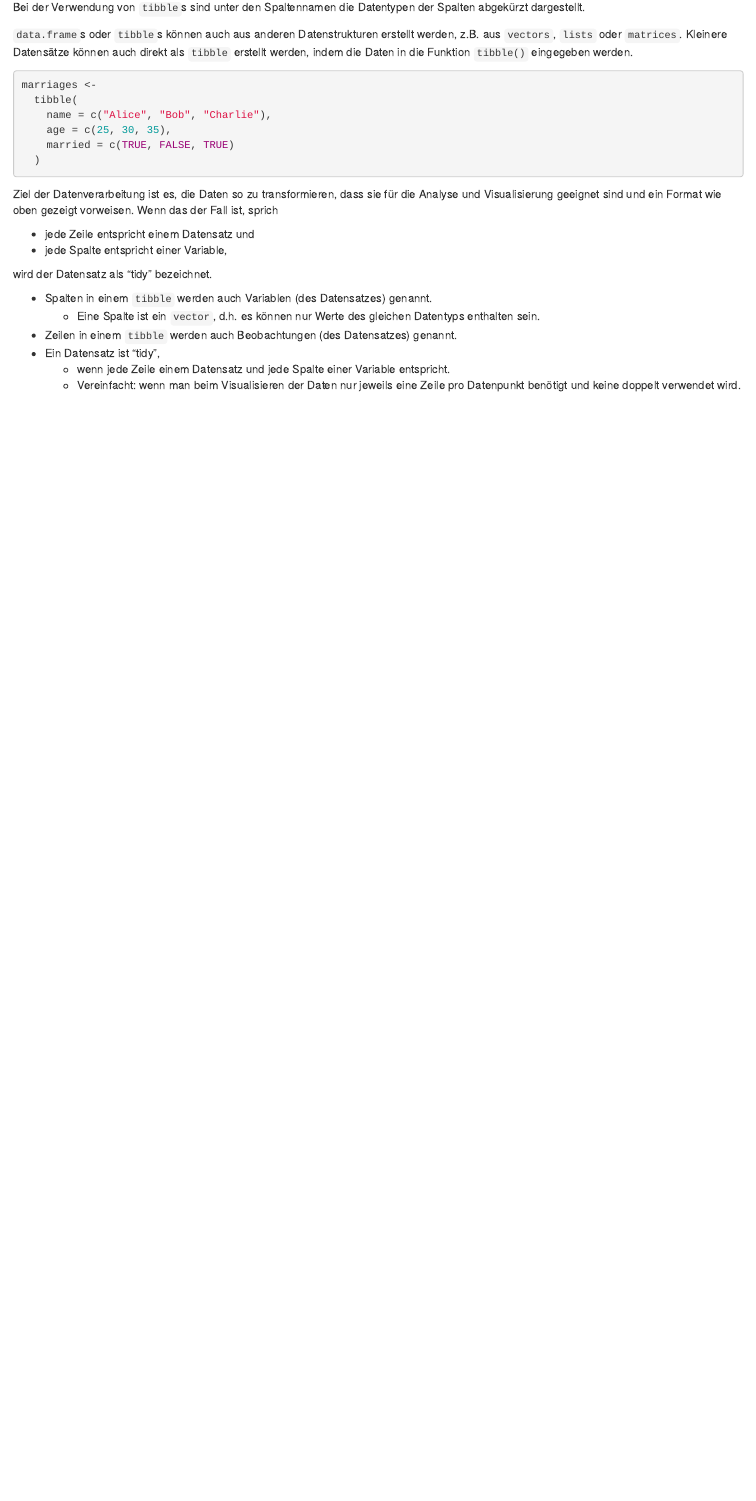
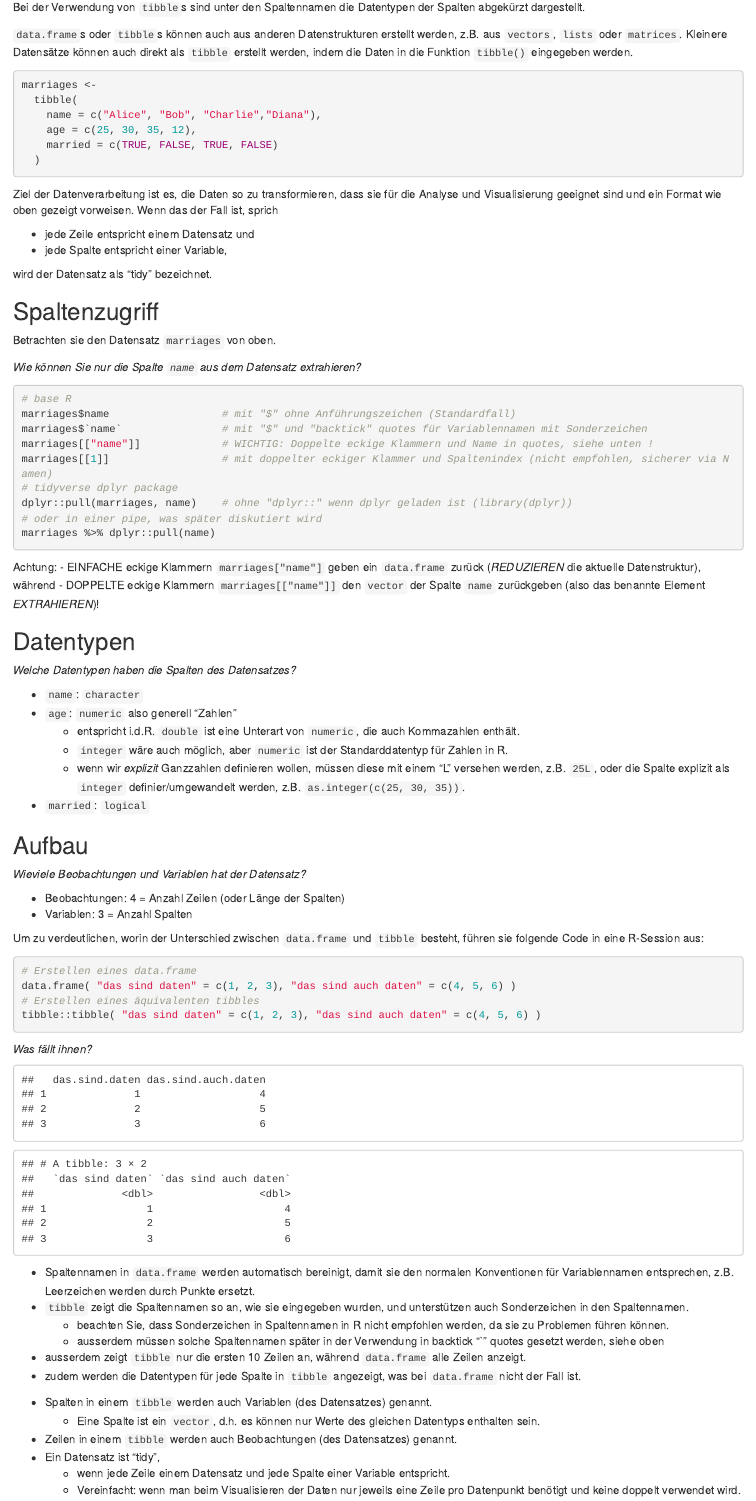
Before and after one commit to Dr-Eberle-Zentrum/R-tidyverse-compact, an R Markdown document (episodes/Datenstrukturen.Rmd): the page in a window 1100 px wide, from 720 px down. Rendered offline with R 4.5, knitr and Pandoc, with nearby package versions.

Commit message:
challenges + extension

````diff
--- a/episodes/Datenstrukturen.Rmd
+++ b/episodes/Datenstrukturen.Rmd
@@ -1,7 +1,7 @@
 ---
 title: "Datenstrukturen"
-teaching: 10   # fix me
-exercises: 0  # fix me
+teaching: 10
+exercises: 0
 ---
 
 ```{r setup, include=FALSE}
@@ -44,9 +44,9 @@ Kleinere Datensätze können auch direkt als `tibble` erstellt werden, indem die
 ```{r tibble.from.vector}
 marriages <-
   tibble(
-    name = c("Alice", "Bob", "Charlie"),
-    age = c(25, 30, 35),
-    married = c(TRUE, FALSE, TRUE)
+    name = c("Alice", "Bob", "Charlie","Diana"),
+    age = c(25, 30, 35, 12),
+    married = c(TRUE, FALSE, TRUE, FALSE)
   )
 ```
 
@@ -59,6 +59,98 @@ Wenn das der Fall ist, sprich
 
 wird der Datensatz als "tidy" bezeichnet.
 
+
+
+:::::::::::::::::::::::::: challenge
+
+## Spaltenzugriff
+
+Betrachten sie den Datensatz `marriages` von oben.
+
+*Wie können Sie nur die Spalte `name` aus dem Datensatz extrahieren?*
+
+:::::::::::::::: solution
+
+```{r, eval=FALSE}
+# base R
+marriages$name                  # mit "$" ohne Anführungszeichen (Standardfall)
+marriages$`name`                # mit "$" und "backtick" quotes für Variablennamen mit Sonderzeichen
+marriages[["name"]]             # WICHTIG: Doppelte eckige Klammern und Name in quotes, siehe unten !
+marriages[[1]]                  # mit doppelter eckiger Klammer und Spaltenindex (nicht empfohlen, sicherer via Namen)
+# tidyverse dplyr package
+dplyr::pull(marriages, name)    # ohne "dplyr::" wenn dplyr geladen ist (library(dplyr))
+# oder in einer pipe, was später diskutiert wird
+marriages %>% dplyr::pull(name)
+```
+
+Achtung:
+- EINFACHE eckige Klammern `marriages["name"]` geben ein `data.frame` zurück (*REDUZIEREN* die aktuelle Datenstruktur), während
+- DOPPELTE eckige Klammern `marriages[["name"]]` den `vector` der Spalte `name` zurückgeben (also das benannte Element *EXTRAHIEREN*)!
+
+:::::::::::::::::::::::::
+
+## Datentypen
+
+*Welche Datentypen haben die Spalten des Datensatzes?*
+
+:::::::::::::::: solution
+
+- `name`: `character`
+- `age`: `numeric` also generell "Zahlen"
+  - entspricht i.d.R. `double` ist eine Unterart von `numeric`, die auch Kommazahlen enthält.
+  - `integer` wäre auch möglich, aber `numeric` ist der Standarddatentyp für Zahlen in R.
+  - wenn wir *explizit* Ganzzahlen definieren wollen, müssen diese mit einem "L" versehen werden, z.B. `25L`, oder die Spalte explizit als `integer` definier/umgewandelt werden, z.B. `as.integer(c(25, 30, 35))`.
+- `married`: `logical`
+
+:::::::::::::::::::::::::
+
+## Aufbau
+
+*Wieviele Beobachtungen und Variablen hat der Datensatz?*
+
+:::::::::::::::: solution
+
+- Beobachtungen: 4 = Anzahl Zeilen (oder Länge der Spalten)
+- Variablen: 3 = Anzahl Spalten
+
+:::::::::::::::::::::::::
+
+::::::::::::::::::::::::::::::::::::
+
+Um zu verdeutlichen, worin der Unterschied zwischen `data.frame` und `tibble` besteht, führen sie folgende Code in eine R-Session aus:
+
+
+```{r data.frame.example, eval=FALSE}
+# Erstellen eines data.frame
+data.frame( "das sind daten" = c(1, 2, 3), "das sind auch daten" = c(4, 5, 6) )
+# Erstellen eines äquivalenten tibbles
+tibble::tibble( "das sind daten" = c(1, 2, 3), "das sind auch daten" = c(4, 5, 6) )
+```
+
+:::::::::::::::::::::::::: challenge
+
+*Was fällt ihnen?*
+
+:::::::::::::::: solution
+
+```{r data.frame.example.output, echo=FALSE}
+# Erstellen eines data.frame
+data.frame( "das sind daten" = c(1, 2, 3), "das sind auch daten" = c(4, 5, 6) )
+# Erstellen eines äquivalenten tibbles
+tibble::tibble( "das sind daten" = c(1, 2, 3), "das sind auch daten" = c(4, 5, 6) )
+```
+
+
+- Spaltennamen in `data.frame` werden automatisch bereinigt, damit sie den normalen Konventionen für Variablennamen entsprechen, z.B. Leerzeichen werden durch Punkte ersetzt.
+- `tibble` zeigt die Spaltennamen so an, wie sie eingegeben wurden, und unterstützen auch Sonderzeichen in den Spaltennamen.
+  - beachten Sie, dass Sonderzeichen in Spaltennamen in R nicht empfohlen werden, da sie zu Problemen führen können.
+  - ausserdem müssen solche Spaltennamen später in der Verwendung in backtick "`" quotes gesetzt werden, siehe oben
+- ausserdem zeigt `tibble` nur die ersten 10 Zeilen an, während `data.frame` alle Zeilen anzeigt.
+- zudem werden die Datentypen für jede Spalte in `tibble` angezeigt, was bei `data.frame` nicht der Fall ist.
+
+:::::::::::::::::::::::::
+
+::::::::::::::::::::::::::::::::::::
 
 ::::::::::::::::::::::::::::::::::::: keypoints
 
````
Also changed, not shown: episodes/Datenverarbeitung.Rmd (+4 -1 lines).
